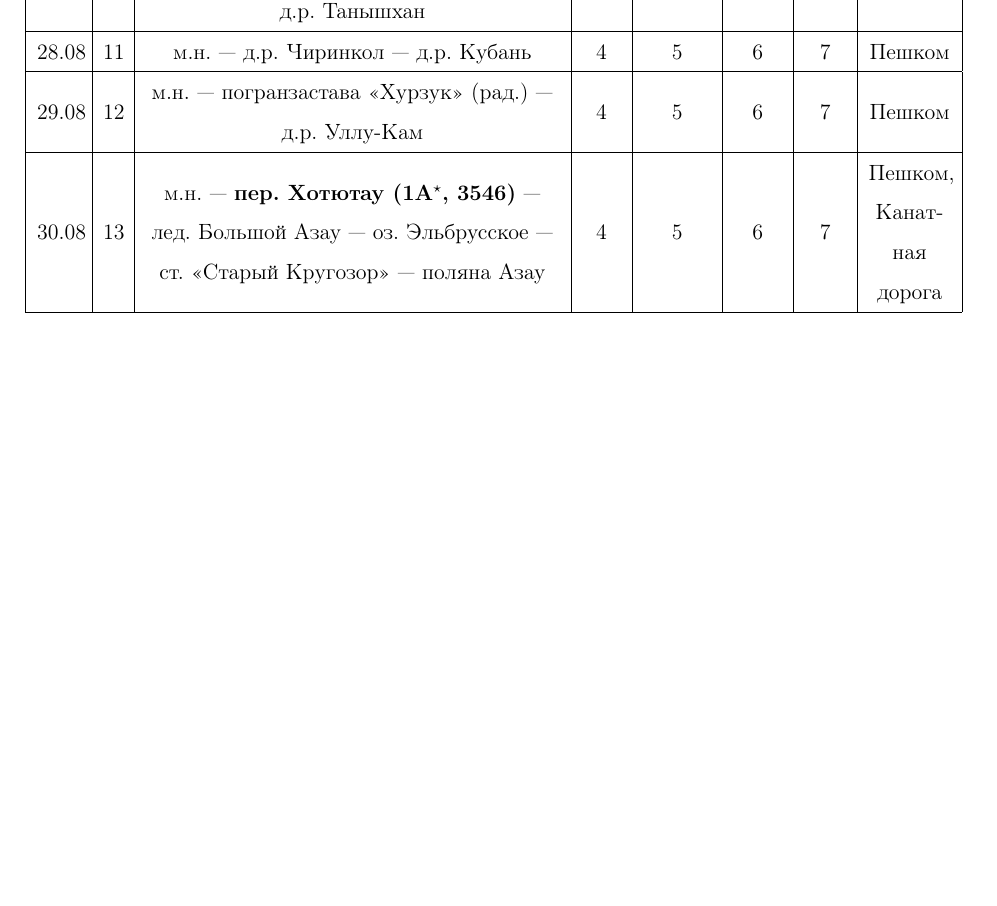
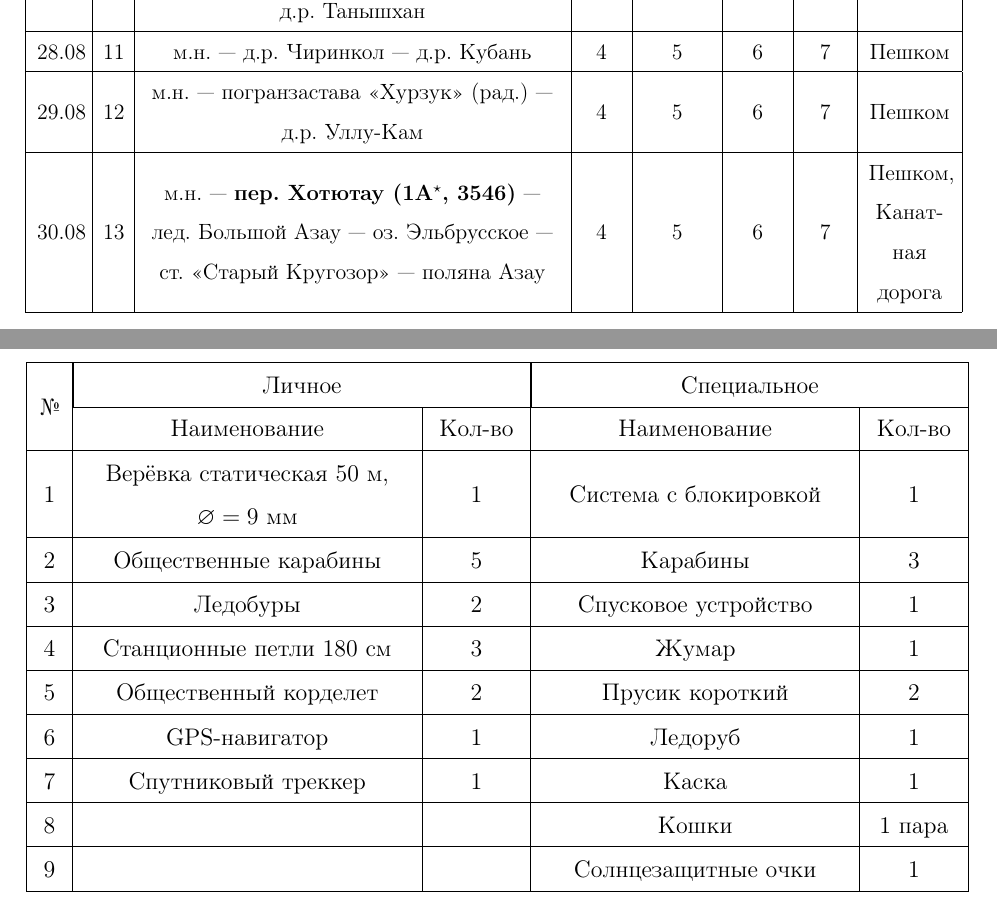
Before and after one commit to snegovskaya/gvandra2024, a LaTeX document (latex-report/Gvandra2024_Snegovskaya.tex, which reads latex-report/materials.tex): part of page 33 of 36 before the commit and two parts of pages 33 and 34 of 37 after it, the two joined at a grey line, cut so that both start at the same text, the shorter picture padded with empty space. Compiled offline with pdfLaTeX.

Commit message:
Equipment
Table of group equipment add

```diff
--- a/latex-report/Gvandra2024_Snegovskaya.tex
+++ b/latex-report/Gvandra2024_Snegovskaya.tex
@@ -1,6 +1,7 @@
 \documentclass[a4paper, 12pt]{report}
 \usepackage{hyperref}
 \usepackage{gensymb}
+\usepackage{ amssymb }
 \usepackage[utf8]{inputenc} % выбор кодировки кода
 \usepackage[T2A]{fontenc} % выбор внутренней кодировки
 \usepackage[english, russian]{babel} % выбор языка
--- a/latex-report/materials.tex
+++ b/latex-report/materials.tex
@@ -1,2 +1,37 @@
 \section{Материальное обеспечение группы}
+
+\begin{table}[h!]
+	\centering
+%	\resizebox{0.77\textwidth}{!}{%
+		\begin{tabular}{|>{\centering\arraybackslash}m{0.02\linewidth}|>{\centering\arraybackslash}m{0.31\linewidth}|>{\centering\arraybackslash}m{0.08\linewidth}|>{\centering\arraybackslash}m{0.29\linewidth}|>{\centering\arraybackslash}m{0.08\linewidth}|}
+			\hline
+			\multirow{2}{*}{\textnumero}	&	\multicolumn{2}{|c|}{Личное}	&	\multicolumn{2}{|c|}{Специальное}	\\
+
+			\cline{2-5} & Наименование	&	Кол-во	&	Наименование	&	Кол-во\\
+			\hline
+			1	&	Верёвка статическая 50~м, $\varnothing=9$~мм	&	1	&	Система с блокировкой	&	1	\\
+			\hline
+			2	&	Общественные карабины	&	5	&	Карабины	&	3	\\
+			\hline
+			3	&	Ледобуры	&	2	&	Спусковое устройство	&	1	\\
+			\hline
+			4	&	Станционные петли 180~см	&	3	&	Жумар	&	1	\\
+			\hline
+			5	&	Общественный корделет	&	2	&	Прусик короткий	&	2	\\
+			\hline
+			6	&	GPS-навигатор	&	1	&	Ледоруб	&	1	\\
+			\hline
+			7	&	Спутниковый треккер	&	1	&	Каска	&	1\\
+			\hline
+			8	&	&		&	Кошки	&	1 пара\\
+			\hline
+			9	&	&		&	Солнцезащитные очки	&	1\\
+			\hline
+
+		\end{tabular}%
+%	}
+\end{table}
+
+
+
 \newpage
```
